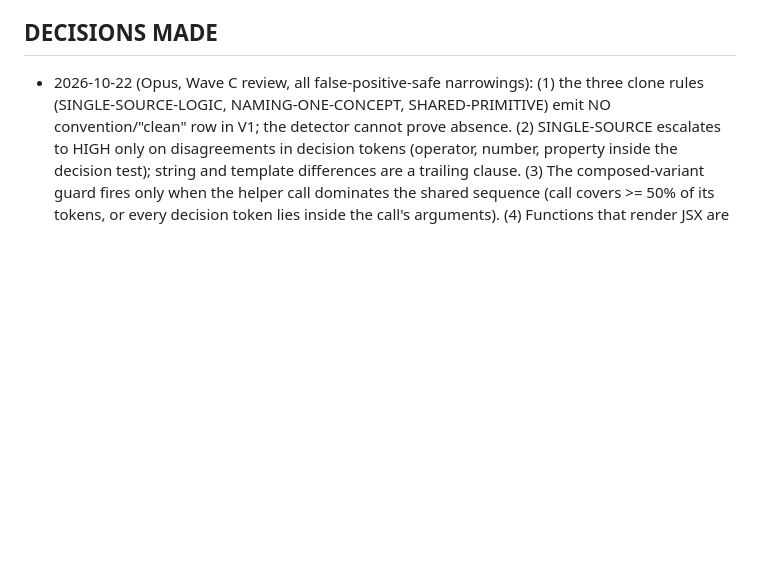
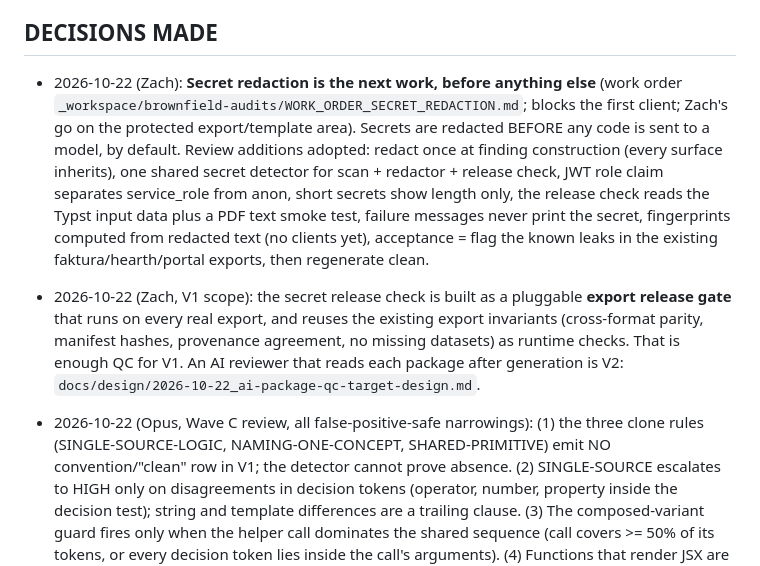
Before and after one commit to zernst3/camerata-orchestrator, a Markdown page: docs/OVERNIGHT_DECISIONS.md, the part around the change. Drawn GitHub-style; blank space fills up the shorter version.

Commit message:
docs: secret-redaction work order decisions (next, before anything); AI package QC as V2 target design
Co-Authored-By: Claude Opus 5.5 <noreply@anthropic.com>

```diff
--- a/docs/OVERNIGHT_DECISIONS.md
+++ b/docs/OVERNIGHT_DECISIONS.md
@@ -42,6 +42,21 @@ commit sits on the branch ready for review + push.
   these fields, so (b) as a standalone chore and (b) as sweep output are separate questions.
 
 ## DECISIONS MADE
+
+- 2026-10-22 (Zach): **Secret redaction is the next work, before anything else** (work order
+  `_workspace/brownfield-audits/WORK_ORDER_SECRET_REDACTION.md`; blocks the first client; Zach's
+  go on the protected export/template area). Secrets are redacted BEFORE any code is sent to a
+  model, by default. Review additions adopted: redact once at finding construction (every
+  surface inherits), one shared secret detector for scan + redactor + release check, JWT role
+  claim separates service_role from anon, short secrets show length only, the release check reads
+  the Typst input data plus a PDF text smoke test, failure messages never print the secret,
+  fingerprints computed from redacted text (no clients yet), acceptance = flag the known leaks in
+  the existing faktura/hearth/portal exports, then regenerate clean.
+- 2026-10-22 (Zach, V1 scope): the secret release check is built as a pluggable **export release
+  gate** that runs on every real export, and reuses the existing export invariants (cross-format
+  parity, manifest hashes, provenance agreement, no missing datasets) as runtime checks. That is
+  enough QC for V1. An AI reviewer that reads each package after generation is V2:
+  `docs/design/2026-10-22_ai-package-qc-target-design.md`.
 
 - 2026-10-22 (Opus, Wave C review, all false-positive-safe narrowings): (1) the three clone
   rules (SINGLE-SOURCE-LOGIC, NAMING-ONE-CONCEPT, SHARED-PRIMITIVE) emit NO convention/"clean"
```
Also changed, not shown: docs/design/2026-10-22_ai-package-qc-target-design.md (added, +41 -0 lines).
